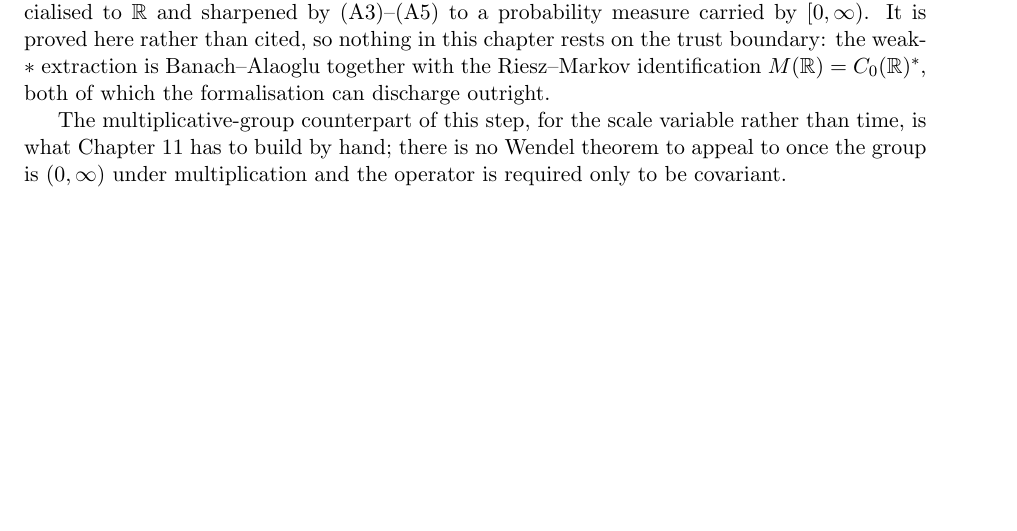
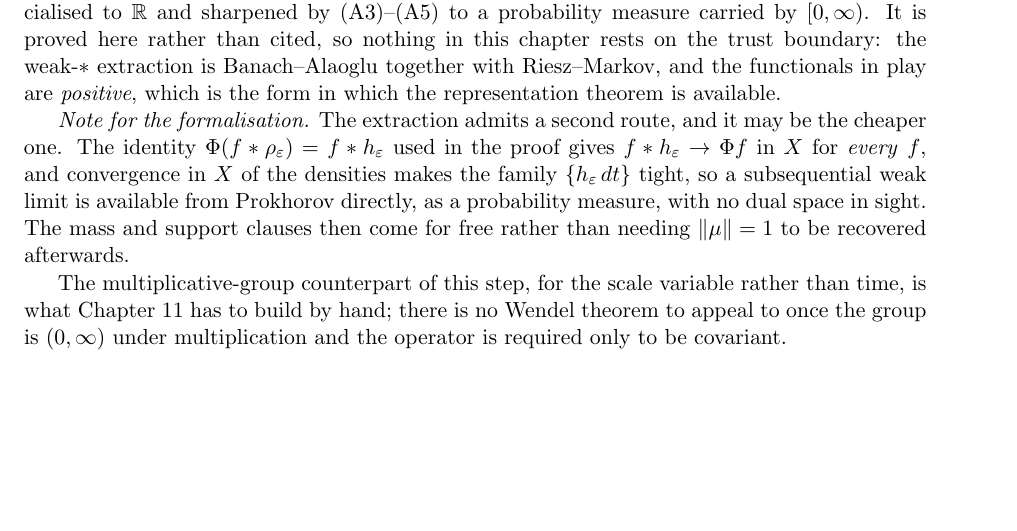
Before and after one commit to danielfagerstrom/hemigroup-causal-scale-space-kernels, a LaTeX thesis (blueprint/src/print.tex, which reads blueprint/src/parts/04-representation.tex): part of page 9 of 38, cut so that both start at the same text. Compiled offline with pdfLaTeX.

Commit message:
Correct rem:wendel: Mathlib does not have M(R) = C_0(R)*
Scouting M6b turned up a false claim in chapter 4. The note said
Banach-Alaoglu and Riesz-Markov are both in Mathlib "so the Lean
development can prove this rather than assume it". Half right, and the
wrong half is the one that matters:

  * Banach-Alaoglu IS there (WeakDual.isCompact_closedBall).
  * Riesz-Markov is there only in the POSITIVE-FUNCTIONAL form --
    rieszMeasure takes a functional on C_c(X, NNReal). There is no
    M(X) = C_0(X)* duality anywhere in Mathlib.

The conclusion survives, because the functionals in the proof ARE positive
(h_eps >= 0), so the duality is not needed: what is needed is extraction of
a limit functional, after which rieszMeasure applies. But that is hand-work
rather than a citation, and the cost estimate for M6b has to say so.

Also recorded: a second route to the extraction that may be cheaper. The
identity Phi(f * rho_eps) = f * h_eps already in the proof gives
f * h_eps -> Phi f in X for every f, and L1 convergence of the densities
makes {h_eps dt} tight -- so Prokhorov gives a subsequential weak limit
directly, as a probability measure, with no dual space involved, and the
mass and support clauses come for free instead of being recovered
afterwards.

Which route to take is a decision, not a detail: it is the difference
between building a duality step by hand and reusing tightness machinery
this development already has.

Co-Authored-By: Claude Opus 5 (1M context) <noreply@anthropic.com>

```diff
--- a/blueprint/src/parts/04-representation.tex
+++ b/blueprint/src/parts/04-representation.tex
@@ -93,8 +103,16 @@ and dividing by $\hat\rho(s) > 0$ gives the claim.
 convolution by a measure), specialised to $\RR$ and sharpened by (A3)--(A5) to a probability
 measure carried by $[0,\infty)$. It is proved here rather than cited, so nothing in this
 chapter rests on the trust boundary: the weak-$*$ extraction is Banach--Alaoglu together with
-the Riesz--Markov identification $M(\RR) = C_0(\RR)^*$, both of which the formalisation can
-discharge outright.
+Riesz--Markov, and the functionals in play are \emph{positive}, which is the form in which the
+representation theorem is available.
+
+\emph{Note for the formalisation.} The extraction admits a second route, and it may be the
+cheaper one. The identity $\Phi(f * \rho_\varepsilon) = f * h_\varepsilon$ used in the proof
+gives $f * h_\varepsilon \to \Phi f$ in $X$ for \emph{every} $f$, and convergence in $X$ of the
+densities makes the family $\{h_\varepsilon\,dt\}$ tight, so a subsequential weak limit is
+available from Prokhorov directly, as a probability measure, with no dual space in sight. The
+mass and support clauses then come for free rather than needing $\|\mu\| = 1$ to be recovered
+afterwards.
 
 The multiplicative-group counterpart of this step, for the scale variable rather than time,
 is what Chapter~11 has to build by hand; there is no Wendel theorem to appeal to once the
```
Also changed, not shown: blueprint/src/parts/04-representation.tex (18 more changed lines).
